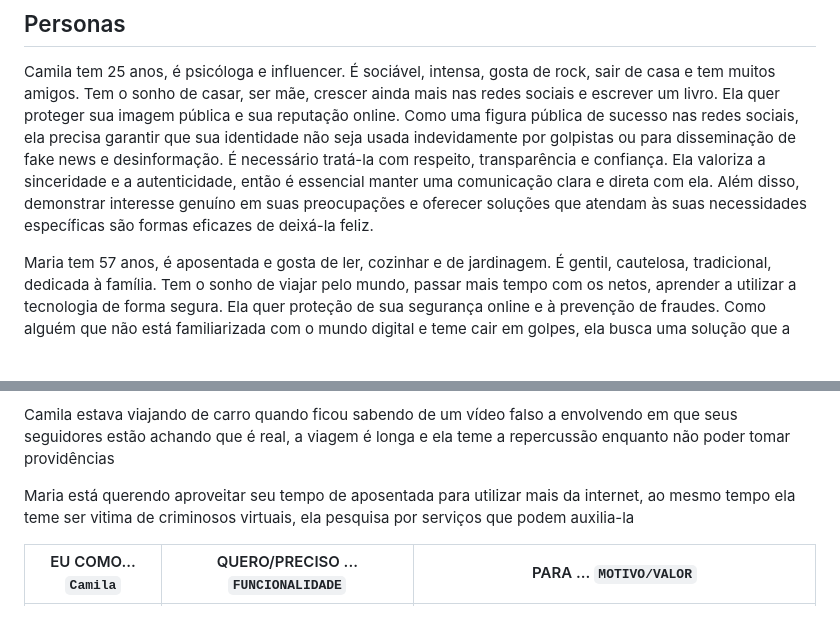
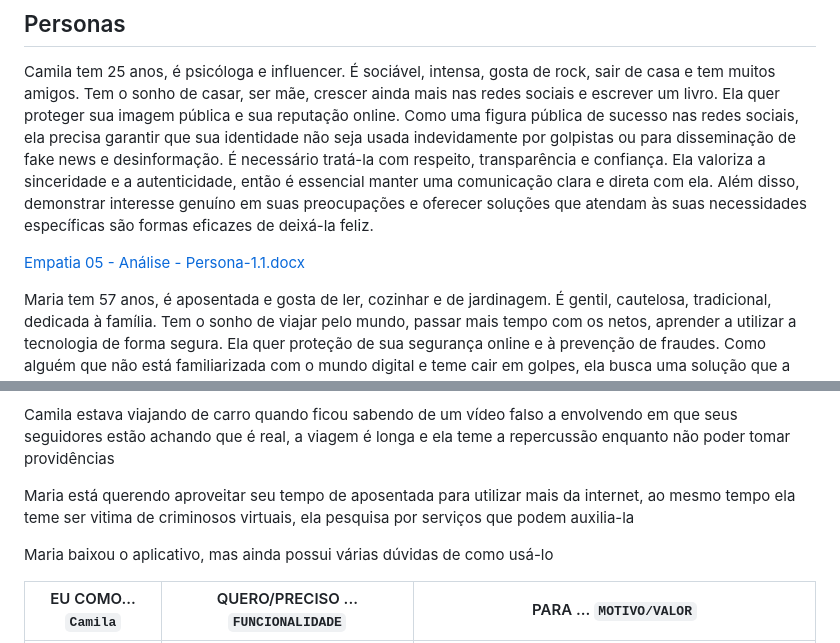
Before and after one commit to ICEI-PUC-Minas-PBR-SI/pbr-si-2024-1-1-ti-aw-t1-aicheck, a Markdown page: docs/02-Especificação do Projeto.md, 2 parts joined by grey strips. Rendered like a GitHub page; blank space fills up the shorter version.

```diff
--- a/docs/02-Especificação do Projeto.md
+++ b/docs/02-Especificação do Projeto.md
@@ -15,4 +15,6 @@ Visão geral:
 
 Camila tem 25 anos, é psicóloga e influencer. É sociável, intensa, gosta de rock, sair de casa e tem muitos amigos. Tem o sonho de casar, ser mãe, crescer ainda mais nas redes sociais e escrever um livro. Ela quer proteger sua imagem pública e sua reputação online. Como uma figura pública de sucesso nas redes sociais, ela precisa garantir que sua identidade não seja usada indevidamente por golpistas ou para disseminação de fake news e desinformação. É necessário tratá-la com respeito, transparência e confiança. Ela valoriza a sinceridade e a autenticidade, então é essencial manter uma comunicação clara e direta com ela. Além disso, demonstrar interesse genuíno em suas preocupações e oferecer soluções que atendam às suas necessidades específicas são formas eficazes de deixá-la feliz.
 
+[Empatia 05 - Análise - Persona-1.1.docx](https://github.com/ICEI-PUC-Minas-PBR-SI/pbr-si-2024-1-1-ti-aw-t1-aicheck/files/15055725/Empatia.05.-.Analise.-.Persona-1.1.docx)
+
 Maria tem 57 anos, é aposentada e gosta de ler, cozinhar e de jardinagem. É gentil, cautelosa, tradicional, dedicada à família. Tem o sonho de viajar pelo mundo, passar mais tempo com os netos, aprender a utilizar a tecnologia de forma segura. Ela quer proteção de sua segurança online e à prevenção de fraudes. Como alguém que não está familiarizada com o mundo digital e teme cair em golpes, ela busca uma solução que a ajude a navegar na internet com mais confiança e segurança, protegendo-a contra possíveis ameaças cibernéticas. É importante tratá-la com paciência, empatia e clareza. Ela pode se sentir insegura ou sobrecarregada com a tecnologia, então é essencial fornecer instruções simples e passo a passo para ajudá-la a entender e utilizar o serviço. Além disso, é importante transmitir confiança e tranquilidade, demonstrando que estamos aqui para ajudá-la a se proteger online.
@@ -24,6 +28,8 @@ Camila contacta a empresa explica suas preocupações e necessidades. Camila enf
 Camila estava viajando de carro quando ficou sabendo de um vídeo falso a envolvendo em que seus seguidores estão achando que é real, a viagem é longa e ela teme a repercussão enquanto não poder tomar providências
 
 Maria está querendo aproveitar seu tempo de aposentada para utilizar mais da internet, ao mesmo tempo ela teme ser vitima de criminosos virtuais, ela pesquisa por serviços que podem auxilia-la
+
+Maria baixou o aplicativo, mas ainda possui várias dúvidas de como usá-lo
 
 |EU COMO... `Camila` | QUERO/PRECISO ... `FUNCIONALIDADE`       |PARA ... `MOTIVO/VALOR`                                                           |
 |--------------------|------------------------------------------|----------------------------------------------------------------------------------|
```
Also changed, not shown: other parts of docs/02-Especificação do Projeto.md (+2 -0 lines).
